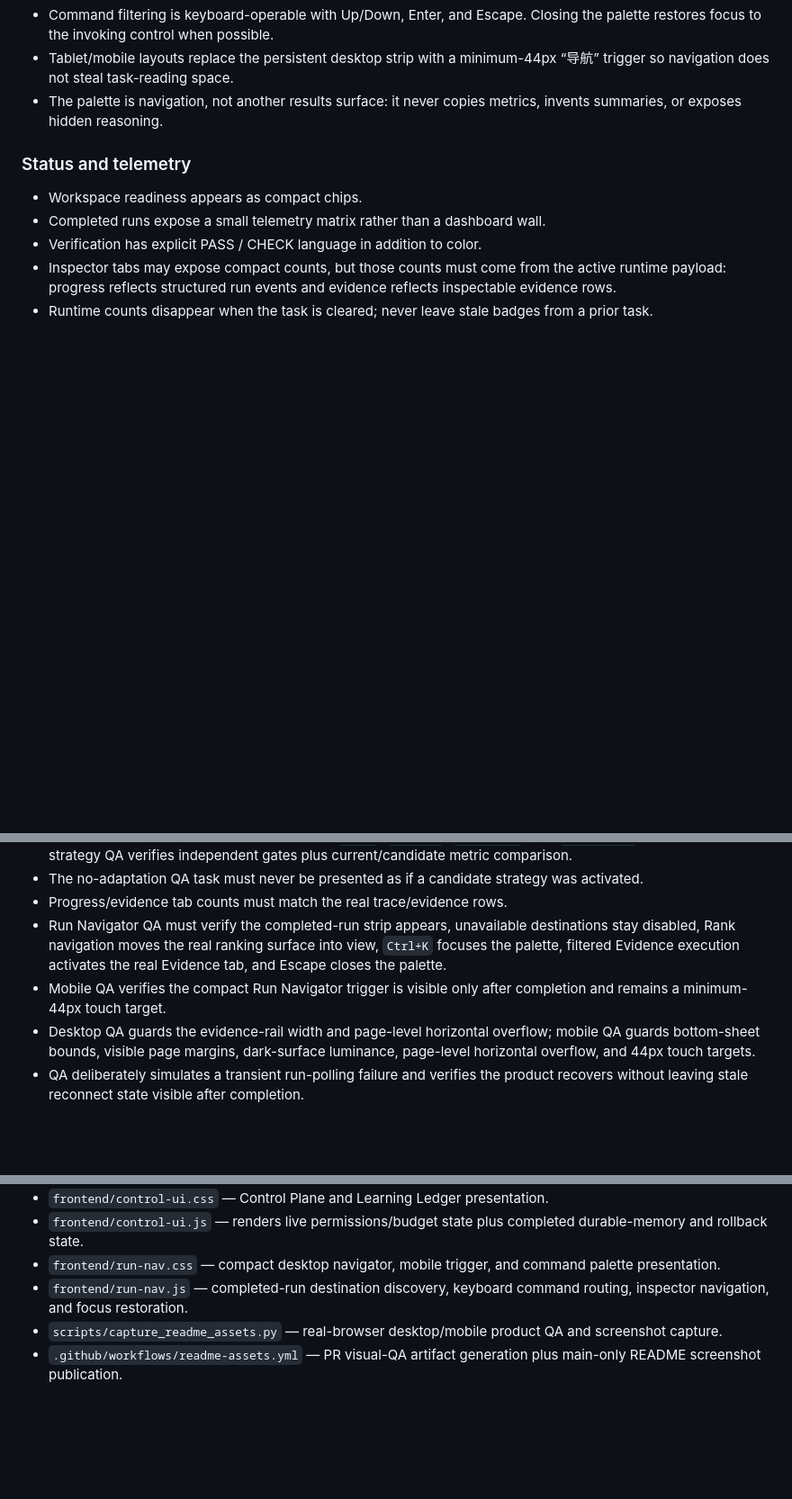
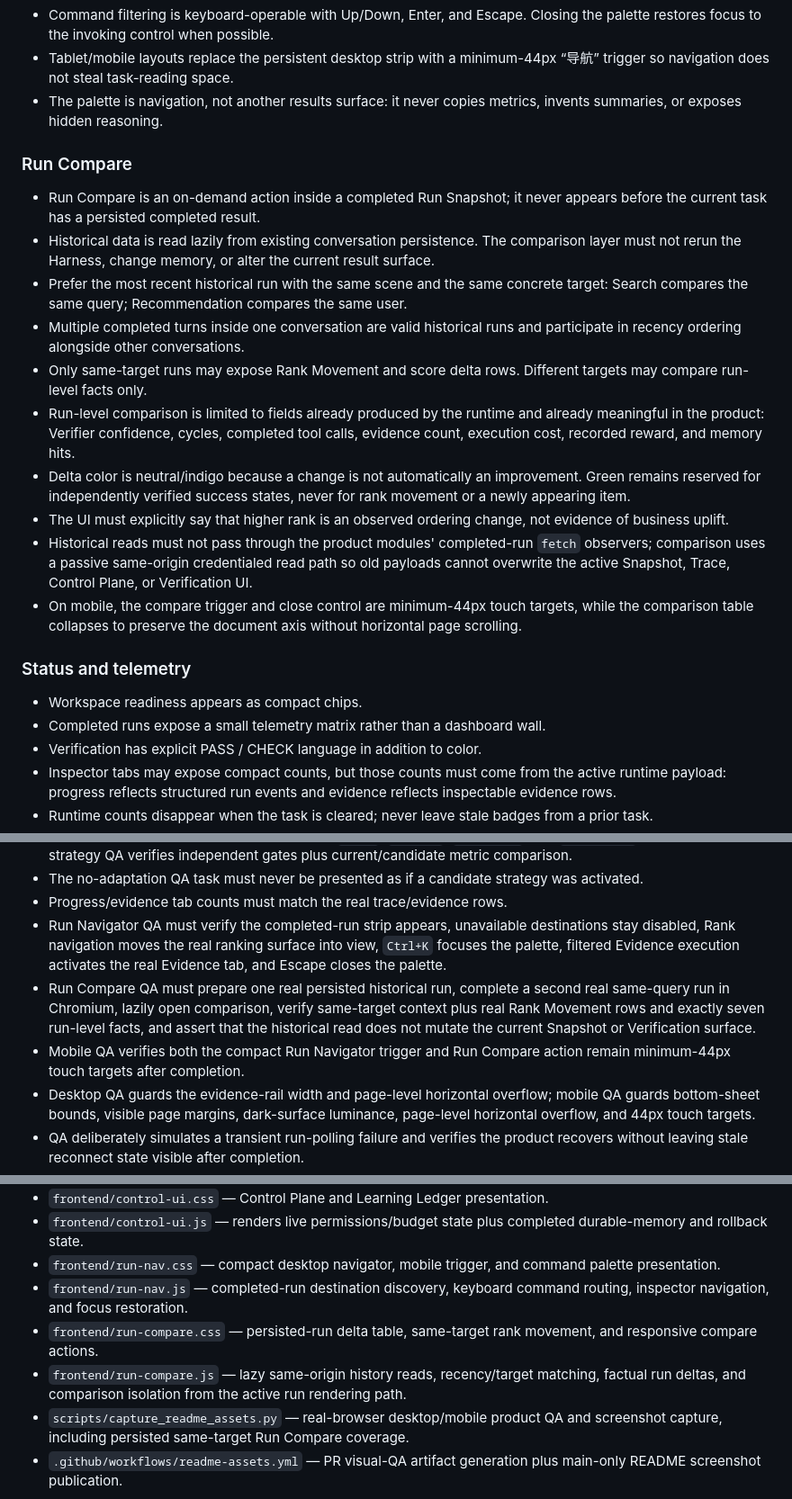
Before and after one commit to jiaweine/recsys-harness, a Markdown page: DESIGN.md, 3 parts joined by grey strips. Shown at 90% size. GitHub-like rendering; blank space fills up the shorter version.

Commit message:
Document persisted Run Compare semantics

```diff
--- a/DESIGN.md
+++ b/DESIGN.md
@@ -72,6 +72,18 @@ A successful screen should allow a technical reviewer to answer “what was the
 - Command filtering is keyboard-operable with Up/Down, Enter, and Escape. Closing the palette restores focus to the invoking control when possible.
 - Tablet/mobile layouts replace the persistent desktop strip with a minimum-44px “导航” trigger so navigation does not steal task-reading space.
 - The palette is navigation, not another results surface: it never copies metrics, invents summaries, or exposes hidden reasoning.
+
+### Run Compare
+- Run Compare is an on-demand action inside a completed Run Snapshot; it never appears before the current task has a persisted completed result.
+- Historical data is read lazily from existing conversation persistence. The comparison layer must not rerun the Harness, change memory, or alter the current result surface.
+- Prefer the most recent historical run with the same scene and the same concrete target: Search compares the same query; Recommendation compares the same user.
+- Multiple completed turns inside one conversation are valid historical runs and participate in recency ordering alongside other conversations.
+- Only same-target runs may expose Rank Movement and score delta rows. Different targets may compare run-level facts only.
+- Run-level comparison is limited to fields already produced by the runtime and already meaningful in the product: Verifier confidence, cycles, completed tool calls, evidence count, execution cost, recorded reward, and memory hits.
+- Delta color is neutral/indigo because a change is not automatically an improvement. Green remains reserved for independently verified success states, never for rank movement or a newly appearing item.
+- The UI must explicitly say that higher rank is an observed ordering change, not evidence of business uplift.
+- Historical reads must not pass through the product modules' completed-run `fetch` observers; comparison uses a passive same-origin credentialed read path so old payloads cannot overwrite the active Snapshot, Trace, Control Plane, or Verification UI.
+- On mobile, the compare trigger and close control are minimum-44px touch targets, while the comparison table collapses to preserve the document axis without horizontal page scrolling.
 
 ### Status and telemetry
 - Workspace readiness appears as compact chips.
@@ -203,7 +215,8 @@ UI changes are verified against the **real running product**, not static mockups
 - The no-adaptation QA task must never be presented as if a candidate strategy was activated.
 - Progress/evidence tab counts must match the real trace/evidence rows.
 - Run Navigator QA must verify the completed-run strip appears, unavailable destinations stay disabled, Rank navigation moves the real ranking surface into view, `Ctrl+K` focuses the palette, filtered Evidence execution activates the real Evidence tab, and Escape closes the palette.
-- Mobile QA verifies the compact Run Navigator trigger is visible only after completion and remains a minimum-44px touch target.
+- Run Compare QA must prepare one real persisted historical run, complete a second real same-query run in Chromium, lazily open comparison, verify same-target context plus real Rank Movement rows and exactly seven run-level facts, and assert that the historical read does not mutate the current Snapshot or Verification surface.
+- Mobile QA verifies both the compact Run Navigator trigger and Run Compare action remain minimum-44px touch targets after completion.
 - Desktop QA guards the evidence-rail width and page-level horizontal overflow; mobile QA guards bottom-sheet bounds, visible page margins, dark-surface luminance, page-level horizontal overflow, and 44px touch targets.
 - QA deliberately simulates a transient run-polling failure and verifies the product recovers without leaving stale reconnect state visible after completion.
 - Browser console errors and same-origin HTTP failures fail the visual QA run.
@@ -222,7 +235,9 @@ The visual system is intentionally layered so product logic remains isolated:
 - `frontend/control-ui.js` — renders live permissions/budget state plus completed durable-memory and rollback state.
 - `frontend/run-nav.css` — compact desktop navigator, mobile trigger, and command palette presentation.
 - `frontend/run-nav.js` — completed-run destination discovery, keyboard command routing, inspector navigation, and focus restoration.
-- `scripts/capture_readme_assets.py` — real-browser desktop/mobile product QA and screenshot capture.
+- `frontend/run-compare.css` — persisted-run delta table, same-target rank movement, and responsive compare actions.
+- `frontend/run-compare.js` — lazy same-origin history reads, recency/target matching, factual run deltas, and comparison isolation from the active run rendering path.
+- `scripts/capture_readme_assets.py` — real-browser desktop/mobile product QA and screenshot capture, including persisted same-target Run Compare coverage.
 - `.github/workflows/readme-assets.yml` — PR visual-QA artifact generation plus main-only README screenshot publication.
 
 Product modules create their surfaces only when the corresponding real payload exists. This keeps empty product chrome out of simple tasks and preserves the original application behavior.
```
